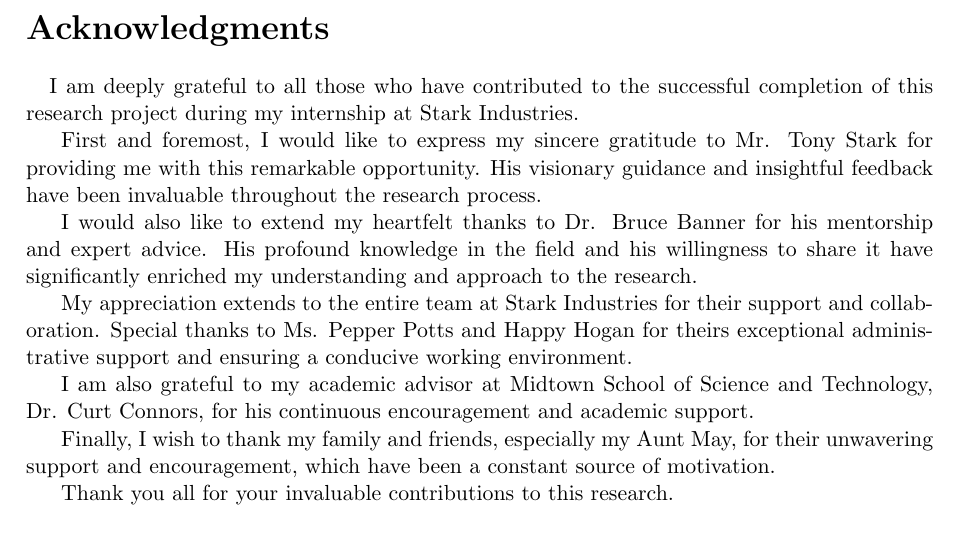
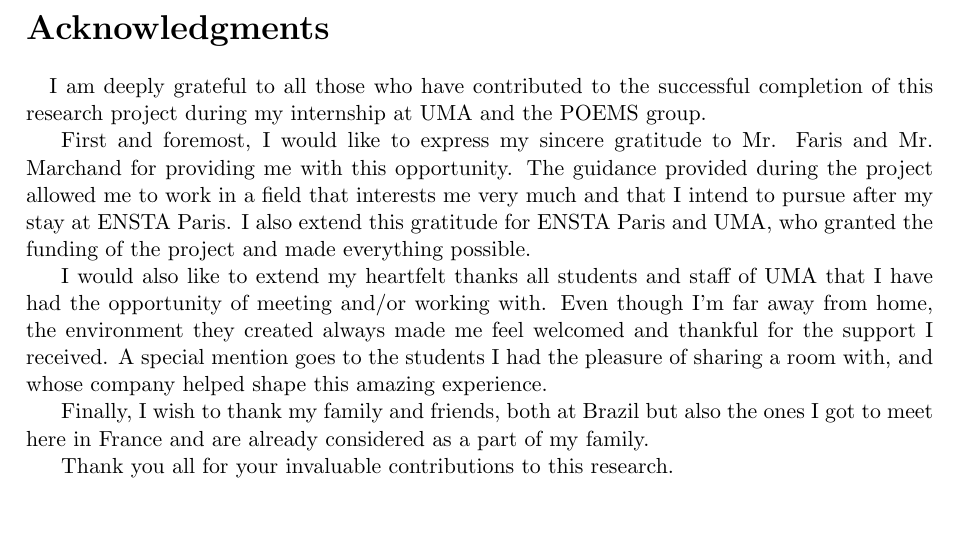
Before and after one commit to DuduGuima/InexactGMRES, a LaTeX thesis (Rapport/main.tex, which reads Rapport/sections/aknowledge.tex): part of page 6 of 25, cut so that both start at the same text. Compiled offline with pdfLaTeX.

Commit message:
aknowledgements

```diff
--- a/Rapport/sections/aknowledge.tex
+++ b/Rapport/sections/aknowledge.tex
@@ -1,16 +1,12 @@
 \section*{Acknowledgments}
 \paragraph{}
 
-I am deeply grateful to all those who have contributed to the successful completion of this research project during my internship at Stark Industries.
+I am deeply grateful to all those who have contributed to the successful completion of this research project during my internship at UMA and the POEMS group.
 
-First and foremost, I would like to express my sincere gratitude to Mr. Tony Stark for providing me with this remarkable opportunity. His visionary guidance and insightful feedback have been invaluable throughout the research process.
+First and foremost, I would like to express my sincere gratitude to Mr. Faris and Mr. Marchand for providing me with this opportunity. The guidance provided during the project allowed me to work in a field that interests me very much and that I intend to pursue after my stay at ENSTA Paris. I also extend this gratitude for ENSTA Paris and UMA, who granted the funding of the project and made everything possible.
 
-I would also like to extend my heartfelt thanks to Dr. Bruce Banner for his mentorship and expert advice. His profound knowledge in the field and his willingness to share it have significantly enriched my understanding and approach to the research.
+I would also like to extend my heartfelt thanks all students and staff of UMA that I have had the opportunity of meeting and/or working with. Even though I'm far away from home, the environment they created always made me feel welcomed and thankful for the support I received. A special mention goes to the students I had the pleasure of sharing a room with, and whose company helped shape this amazing experience.
 
-My appreciation extends to the entire team at Stark Industries for their support and collaboration. Special thanks to Ms. Pepper Potts and Happy Hogan for theirs exceptional administrative support and ensuring a conducive working environment.
-
-I am also grateful to my academic advisor at Midtown School of Science and Technology, Dr. Curt Connors, for his continuous encouragement and academic support.
-
-Finally, I wish to thank my family and friends, especially my Aunt May, for their unwavering support and encouragement, which have been a constant source of motivation.
+Finally, I wish to thank my family and friends, both at Brazil but also the ones I got to meet here in France and are already considered as a part of my family.
 
 Thank you all for your invaluable contributions to this research.
```
